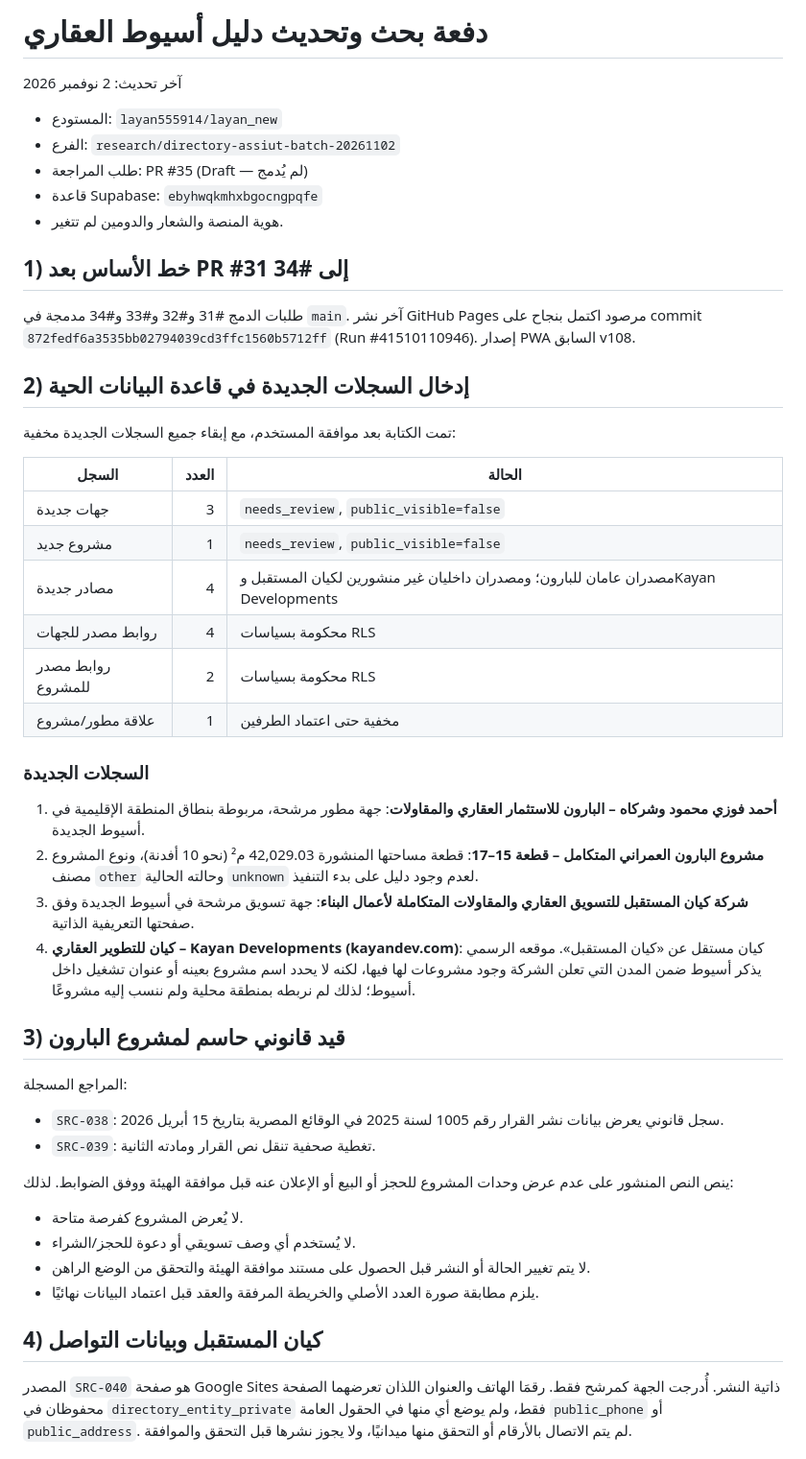
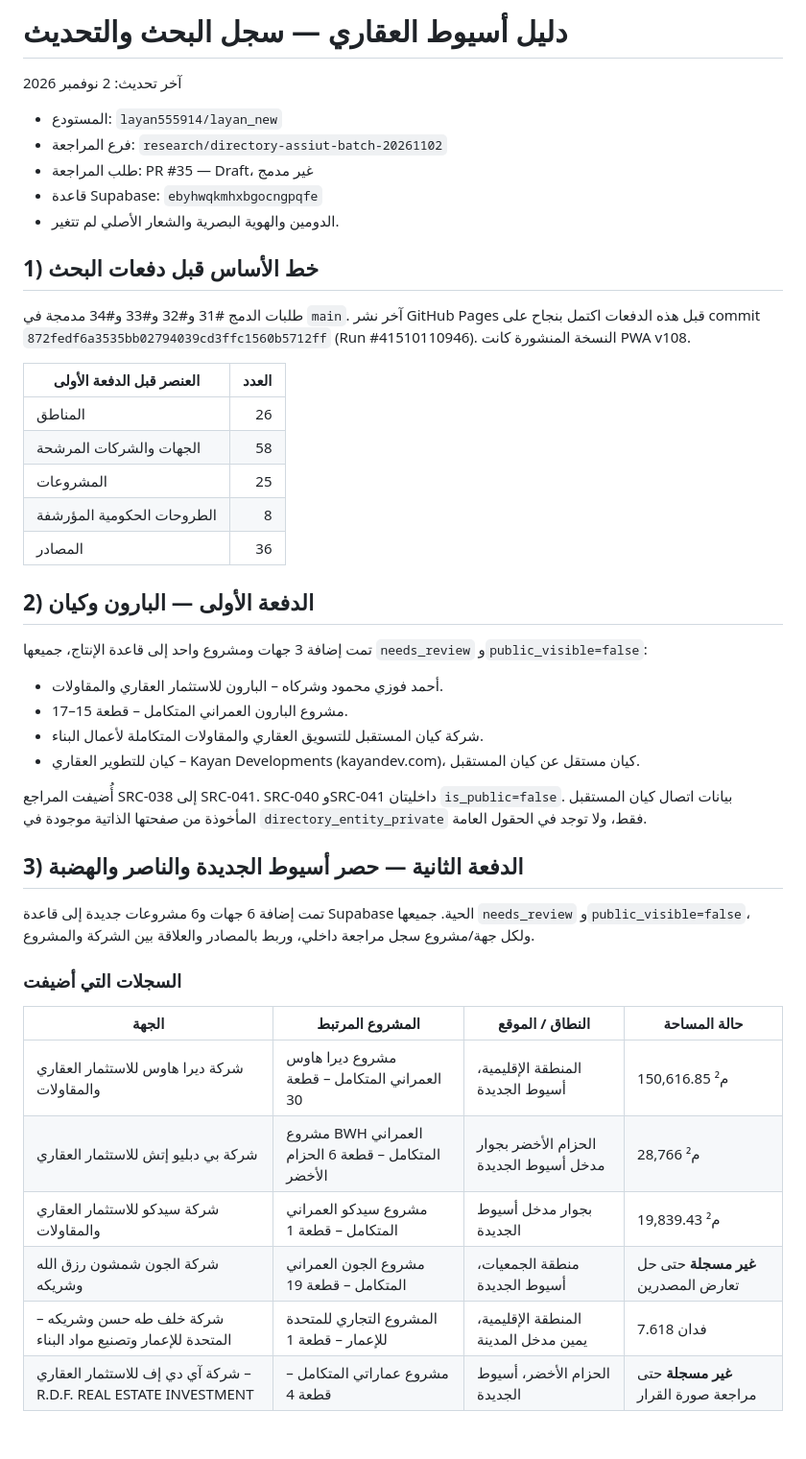
Before and after one commit to layan555914/layan_new, a Markdown page: DIRECTORY_RESEARCH_BATCH_20261102.md, the part around one of its changes. Shown at 96% size. GitHub-like rendering; blank space fills up the shorter version.

Commit message:
Document second Assiut directory research batch and legal caveats

```diff
--- a/DIRECTORY_RESEARCH_BATCH_20261102.md
+++ b/DIRECTORY_RESEARCH_BATCH_20261102.md
@@ -1,45 +1,44 @@
-# دفعة بحث وتحديث دليل أسيوط العقاري
+# دليل أسيوط العقاري — سجل البحث والتحديث
 آخر تحديث: 2 نوفمبر 2026
 
 - المستودع: `layan555914/layan_new`
-- الفرع: `research/directory-assiut-batch-20261102`
-- طلب المراجعة: PR #35 (Draft — لم يُدمج)
+- فرع المراجعة: `research/directory-assiut-batch-20261102`
+- طلب المراجعة: PR #35 — Draft، غير مدمج
 - قاعدة Supabase: `ebyhwqkmhxbgocngpqfe`
-- هوية المنصة والشعار والدومين لم تتغير.
+- الدومين والهوية البصرية والشعار الأصلي لم تتغير.
 
-## 1) خط الأساس بعد PR #31 إلى #34
-طلبات الدمج #31 و#32 و#33 و#34 مدمجة في `main`. آخر نشر GitHub Pages مرصود اكتمل بنجاح على commit `872fedf6a3535bb02794039cd3ffc1560b5712ff` (Run #41510110946). إصدار PWA السابق v108.
+## 1) خط الأساس قبل دفعات البحث
+طلبات الدمج #31 و#32 و#33 و#34 مدمجة في `main`. آخر نشر GitHub Pages قبل هذه الدفعات اكتمل بنجاح على commit `872fedf6a3535bb02794039cd3ffc1560b5712ff` (Run #41510110946). النسخة المنشورة كانت PWA v108.
 
-## 2) إدخال السجلات الجديدة في قاعدة البيانات الحية
-تمت الكتابة بعد موافقة المستخدم، مع إبقاء جميع السجلات الجديدة مخفية:
+| العنصر قبل الدفعة الأولى | العدد |
+|---|---:|
+| المناطق | 26 |
+| الجهات والشركات المرشحة | 58 |
+| المشروعات | 25 |
+| الطروحات الحكومية المؤرشفة | 8 |
+| المصادر | 36 |
 
-| السجل | العدد | الحالة |
-|---|---:|---|
-| جهات جديدة | 3 | `needs_review`, `public_visible=false` |
-| مشروع جديد | 1 | `needs_review`, `public_visible=false` |
-| مصادر جديدة | 4 | مصدران عامان للبارون؛ ومصدران داخليان غير منشورين لكيان المستقبل وKayan Developments |
-| روابط مصدر للجهات | 4 | محكومة بسياسات RLS |
-| روابط مصدر للمشروع | 2 | محكومة بسياسات RLS |
-| علاقة مطور/مشروع | 1 | مخفية حتى اعتماد الطرفين |
+## 2) الدفعة الأولى — البارون وكيان
+تمت إضافة 3 جهات ومشروع واحد إلى قاعدة الإنتاج، جميعها `needs_review` و`public_visible=false`:
+- أحمد فوزي محمود وشركاه – البارون للاستثمار العقاري والمقاولات.
+- مشروع البارون العمراني المتكامل – قطعة 15–17.
+- شركة كيان المستقبل للتسويق العقاري والمقاولات المتكاملة لأعمال البناء.
+- كيان للتطوير العقاري – Kayan Developments (kayandev.com)، كيان مستقل عن كيان المستقبل.
 
-### السجلات الجديدة
+أُضيفت المراجع SRC-038 إلى SRC-041. SRC-040 وSRC-041 داخليتان `is_public=false`. بيانات اتصال كيان المستقبل المأخوذة من صفحتها الذاتية موجودة في `directory_entity_private` فقط، ولا توجد في الحقول العامة.
 
-1. **أحمد فوزي محمود وشركاه – البارون للاستثمار العقاري والمقاولات**: جهة مطور مرشحة، مربوطة بنطاق المنطقة الإقليمية في أسيوط الجديدة.
-2. **مشروع البارون العمراني المتكامل – قطعة 15–17**: قطعة مساحتها المنشورة 42,029.03 م² (نحو 10 أفدنة)، ونوع المشروع مصنف `other` وحالته الحالية `unknown` لعدم وجود دليل على بدء التنفيذ.
-3. **شركة كيان المستقبل للتسويق العقاري والمقاولات المتكاملة لأعمال البناء**: جهة تسويق مرشحة في أسيوط الجديدة وفق صفحتها التعريفية الذاتية.
-4. **كيان للتطوير العقاري – Kayan Developments (kayandev.com)**: كيان مستقل عن «كيان المستقبل». موقعه الرسمي يذكر أسيوط ضمن المدن التي تعلن الشركة وجود مشروعات لها فيها، لكنه لا يحدد اسم مشروع بعينه أو عنوان تشغيل داخل أسيوط؛ لذلك لم نربطه بمنطقة محلية ولم ننسب إليه مشروعًا.
+## 3) الدفعة الثانية — حصر أسيوط الجديدة والناصر والهضبة
 
-## 3) قيد قانوني حاسم لمشروع البارون
-المراجع المسجلة:
-- `SRC-038`: سجل قانوني يعرض بيانات نشر القرار رقم 1005 لسنة 2025 في الوقائع المصرية بتاريخ 15 أبريل 2026.
-- `SRC-039`: تغطية صحفية تنقل نص القرار ومادته الثانية.
+تمت إضافة 6 جهات و6 مشروعات جديدة إلى قاعدة Supabase الحية. جميعها `needs_review` و`public_visible=false`، ولكل جهة/مشروع سجل مراجعة داخلي، وربط بالمصادر والعلاقة بين الشركة والمشروع.
 
-ينص النص المنشور على عدم عرض وحدات المشروع للحجز أو البيع أو الإعلان عنه قبل موافقة الهيئة ووفق الضوابط. لذلك:
-- لا يُعرض المشروع كفرصة متاحة.
-- لا يُستخدم أي وصف تسويقي أو دعوة للحجز/الشراء.
-- لا يتم تغيير الحالة أو النشر قبل الحصول على مستند موافقة الهيئة والتحقق من الوضع الراهن.
-- يلزم مطابقة صورة العدد الأصلي والخريطة المرفقة والعقد قبل اعتماد البيانات نهائيًا.
+### السجلات التي أضيفت
 
-## 4) كيان المستقبل وبيانات التواصل
-المصدر `SRC-040` هو صفحة Google Sites ذاتية النشر. أُدرجت الجهة كمرشح فقط. رقمَا الهاتف والعنوان اللذان تعرضهما الصفحة محفوظان في `directory_entity_private` فقط، ولم يوضع أي منها في الحقول العامة `public_phone` أو `public_address`. لم يتم الاتصال بالأرقام أو التحقق منها ميدانيًا، ولا يجوز نشرها قبل التحقق والموافقة.
+| الجهة | المشروع المرتبط | النطاق / الموقع | حالة المساحة |
+|---|---|---|---|
+| شركة ديرا هاوس للاستثمار العقاري والمقاولات | مشروع ديرا هاوس العمراني المتكامل – قطعة 30 | المنطقة الإقليمية، أسيوط الجديدة | 150,616.85 م² |
+| شركة بي دبليو إتش للاستثمار العقاري | مشروع BWH العمراني المتكامل – قطعة 6 الحزام الأخضر | الحزام الأخضر بجوار مدخل أسيوط الجديدة | 28,766 م² |
+| شركة سيدكو للاستثمار العقاري والمقاولات | مشروع سيدكو العمراني المتكامل – قطعة 1 | بجوار مدخل أسيوط الجديدة | 19,839.43 م² |
+| شركة الجون شمشون رزق الله وشريكه | مشروع الجون العمراني المتكامل – قطعة 19 | منطقة الجمعيات، أسيوط الجديدة | **غير مسجلة** حتى حل تعارض المصدرين |
+| شركة خلف طه حسن وشريكه – المتحدة للإعمار وتصنيع مواد البناء | المشروع التجاري للمتحدة للإعمار – قطعة 1 | المنطقة الإقليمية، يمين مدخل المدينة | 7.618 فدان |
+| شركة آي دي إف للاستثمار العقاري – R.D.F. REAL ESTATE INVESTMENT | مشروع عماراتي المتكامل – قطعة 4 | الحزام الأخضر، أسيوط الجديدة | **غير مسجلة** حتى مراجعة صورة القرار |
 
```
Also changed, not shown: other parts of DIRECTORY_RESEARCH_BATCH_20261102.md (+63 -28 lines).
